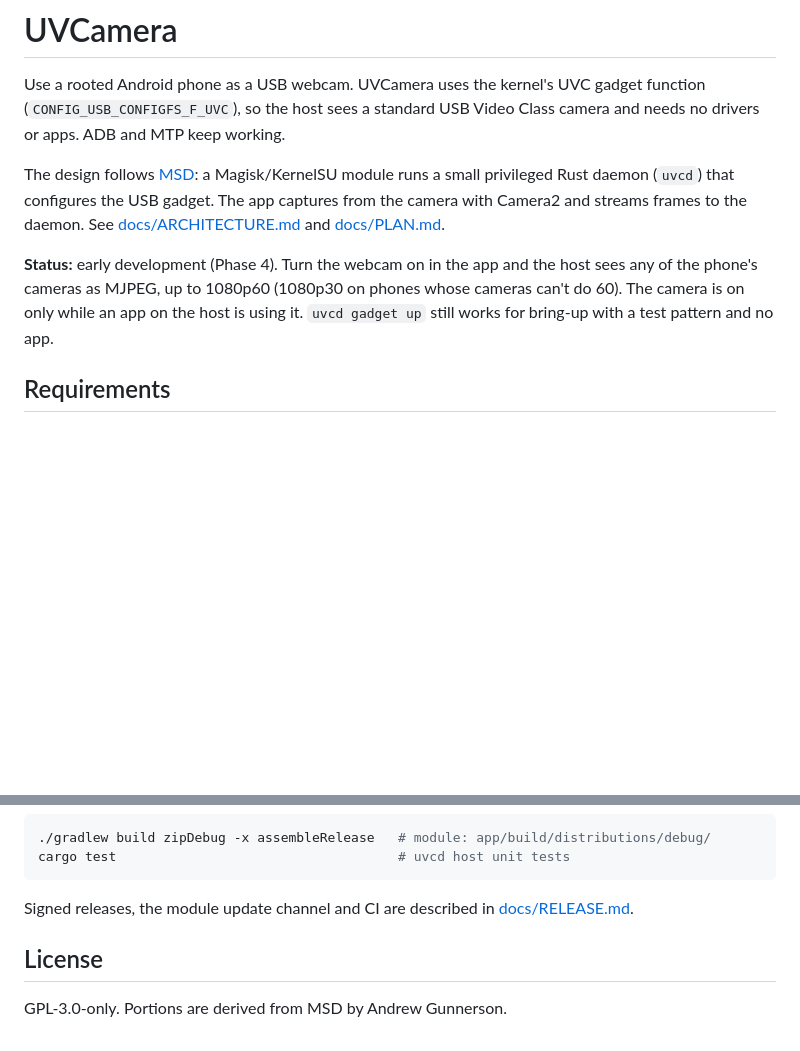
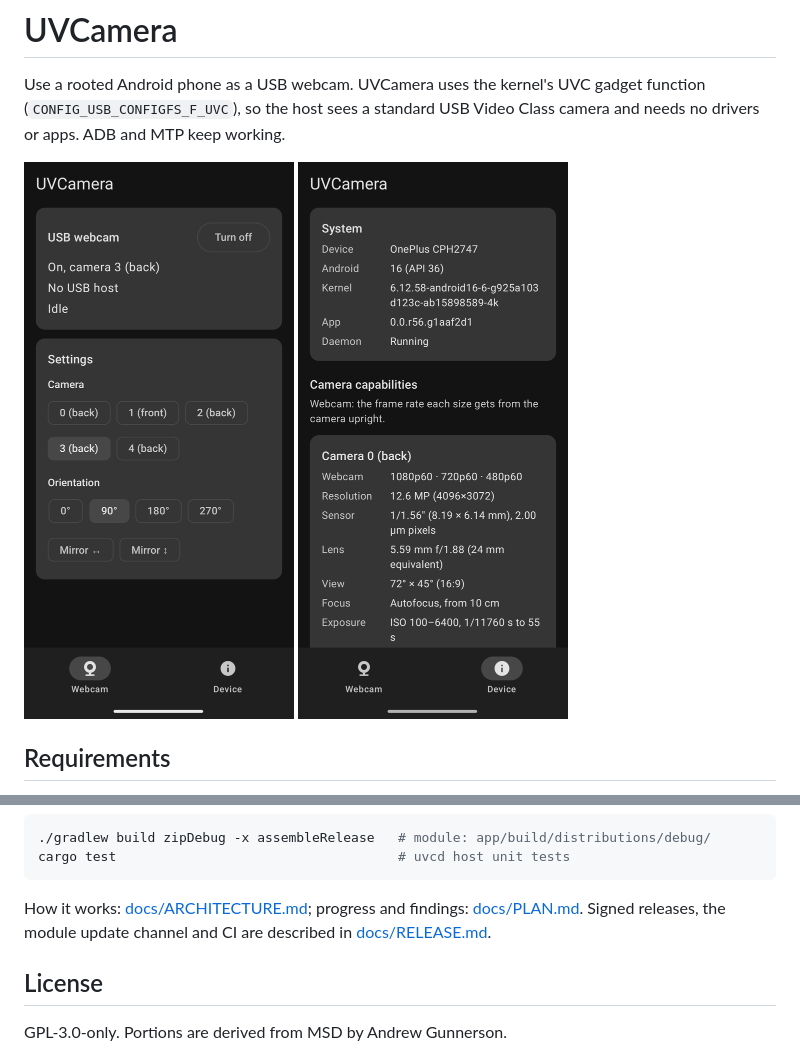
Before and after one commit to HiFiPhile/UVCamera, a Markdown page: README.md, 2 parts joined by grey strips. Rendered like a GitHub page; pictures changed too: docs/screenshots/device.png (added), docs/screenshots/webcam.png (added); blank space fills up the shorter version.

Commit message:
README: screenshots instead of design and status notes

````diff
--- a/README.md
+++ b/README.md
@@ -4,17 +4,10 @@ Use a rooted Android phone as a USB webcam. UVCamera uses the kernel's UVC
 gadget function (`CONFIG_USB_CONFIGFS_F_UVC`), so the host sees a standard
 USB Video Class camera and needs no drivers or apps. ADB and MTP keep working.
 
-The design follows [MSD](https://github.com/HiFiPhile/MSD): a Magisk/KernelSU
-module runs a small privileged Rust daemon (`uvcd`) that configures the USB
-gadget. The app captures from the camera with Camera2 and streams frames to the
-daemon. See [docs/ARCHITECTURE.md](docs/ARCHITECTURE.md) and
-[docs/PLAN.md](docs/PLAN.md).
-
-**Status:** early development (Phase 4). Turn the webcam on in the app and the
-host sees any of the phone's cameras as MJPEG, up to 1080p60 (1080p30 on
-phones whose cameras can't do 60). The camera is on only while an app on the
-host is using it. `uvcd gadget up` still works for bring-up with a test
-pattern and no app.
+<p>
+  <img src="docs/screenshots/webcam.png" width="270" alt="Webcam page: on/off, camera and orientation">
+  <img src="docs/screenshots/device.png" width="270" alt="Device page: system and camera capabilities">
+</p>
 
 ## Requirements
 
@@ -110,8 +103,9 @@ on `PATH`, then:
 cargo test                                    # uvcd host unit tests
 ```
 
-Signed releases, the module update channel and CI are described in
-[docs/RELEASE.md](docs/RELEASE.md).
+How it works: [docs/ARCHITECTURE.md](docs/ARCHITECTURE.md); progress and
+findings: [docs/PLAN.md](docs/PLAN.md). Signed releases, the module update
+channel and CI are described in [docs/RELEASE.md](docs/RELEASE.md).
 
 ## License
 
````
